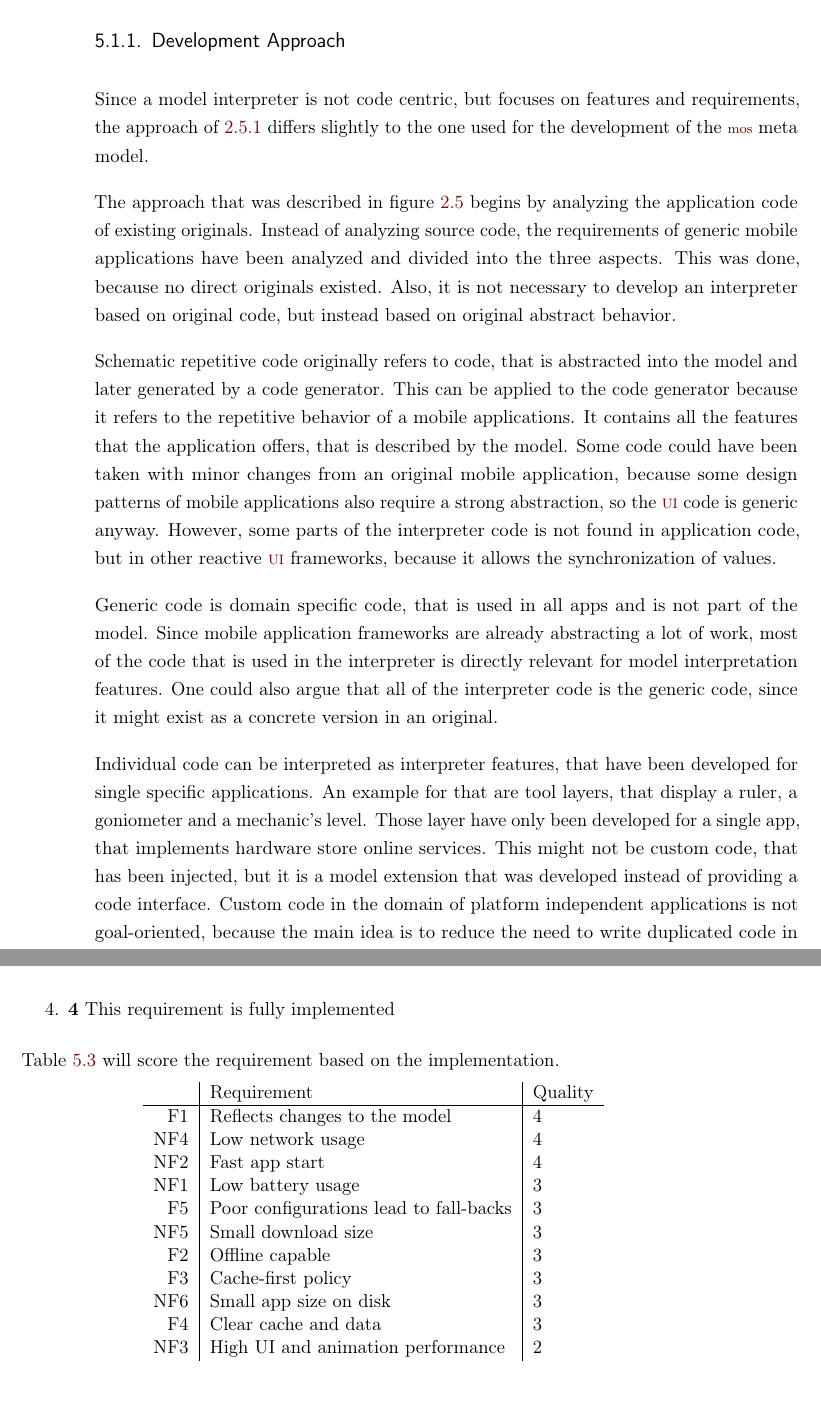
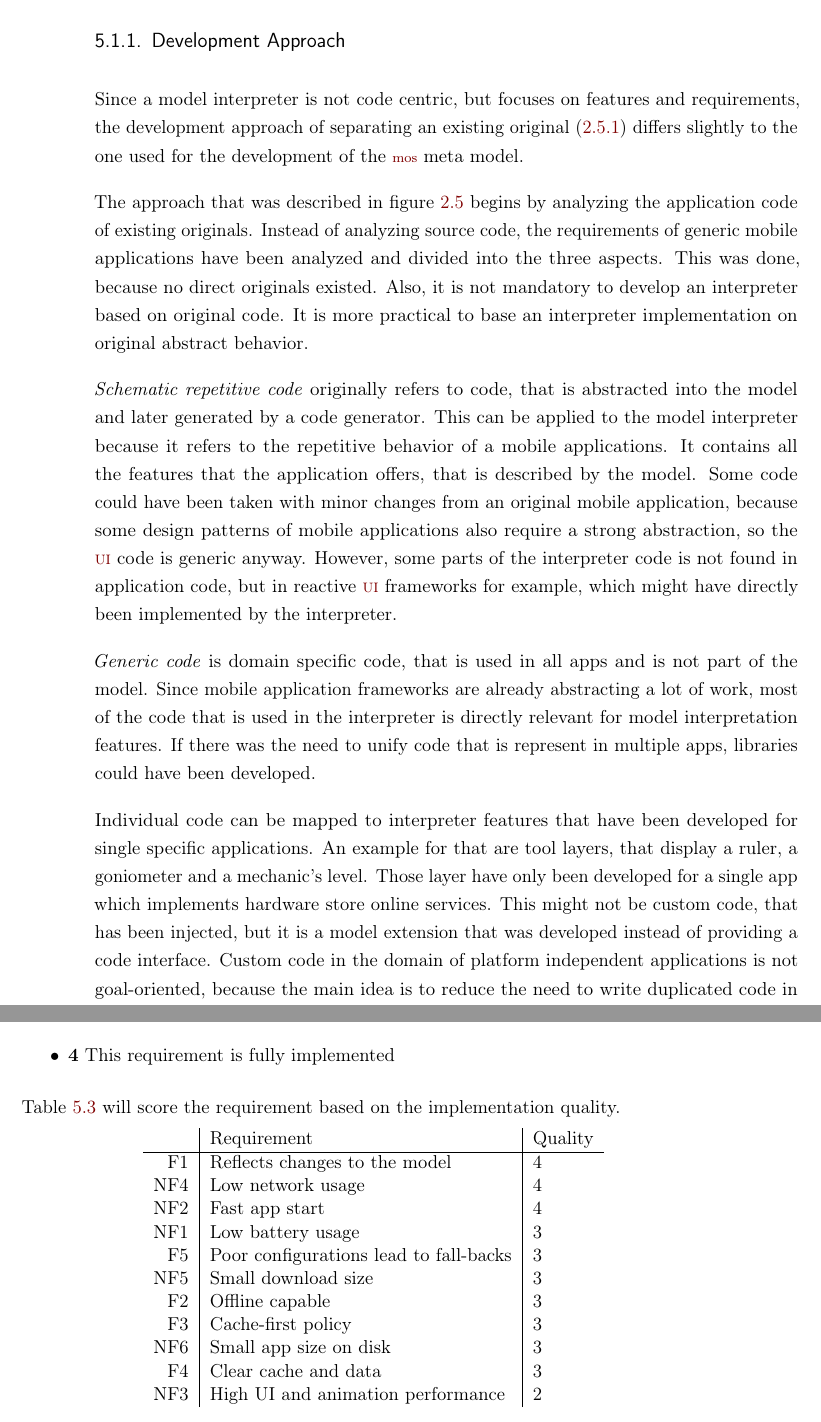
Before and after one commit to SamuelSchepp/masterthesis, a LaTeX thesis (Master Thesis/latex/Master_Thesis.tex, which reads Master Thesis/latex/content/05_Abschluss.tex): two parts of pages 75 and 80 of 92 before the commit and two parts of pages 75 and 80 of 93 after it, joined at a grey line, cut so that both start at the same text. Compiled offline with pdfLaTeX; a LaTeX package or settings file that is missing is left out; an older LaTeX class or package is replaced by its successor.

Commit message:
+ more stuff

```diff
--- a/Master Thesis/latex/content/05_Abschluss.tex
+++ b/Master Thesis/latex/content/05_Abschluss.tex
@@ -30,27 +30,28 @@ This means, that the development approach of section \ref{sec:modelingasoftwares
 
 \subsection{Development Approach}
 
-Since a model interpreter is not code centric, but focuses on features and requirements, the approach of \ref{sec:modelingasoftwaresystem} differs slightly to the one used for the development of the \ac{mos} meta model.
+Since a model interpreter is not code centric, but focuses on features and requirements, the development approach of separating an existing original (\ref{sec:modelingasoftwaresystem}) differs slightly to the one used for the development of the \ac{mos} meta model.
 
 The approach that was described in figure \ref{fig:mdsd1} begins by analyzing the application code of existing originals.
 Instead of analyzing source code, the requirements of generic mobile applications have been analyzed and divided into the three aspects.
 This was done, because no direct originals existed.
-Also, it is not necessary to develop an interpreter based on original code, but instead based on original abstract behavior.
+Also, it is not mandatory to develop an interpreter based on original code.
+It is more practical to base an interpreter implementation on original abstract behavior.
 
-Schematic repetitive code originally refers to code, that is abstracted into the model and later generated by a code generator.
-This can be applied to the code generator because it refers to the repetitive behavior of a mobile applications.
+\textit{Schematic repetitive code} originally refers to code, that is abstracted into the model and later generated by a code generator.
+This can be applied to the model interpreter because it refers to the repetitive behavior of a mobile applications.
 It contains all the features that the application offers, that is described by the model.
 Some code could have been taken with minor changes from an original mobile application, because some design patterns of mobile applications also require a strong abstraction, so the \ac{UI} code is generic anyway.
-However, some parts of the interpreter code is not found in application code, but in other reactive \ac{UI} frameworks, because it allows the synchronization of values.
+However, some parts of the interpreter code is not found in application code, but in reactive \ac{UI} frameworks for example, which might have directly been implemented by the interpreter.
 
 
-Generic code is domain specific code, that is used in all apps and is not part of the model.
+\textit{Generic code} is domain specific code, that is used in all apps and is not part of the model.
 Since mobile application frameworks are already abstracting a lot of work, most of the code that is used in the interpreter is directly relevant for model interpretation features.
-One could also argue that all of the interpreter code is the generic code, since it might exist as a concrete version in an original.
+If there was the need to unify code that is represent in multiple apps, libraries could have been developed.
 
-Individual code can be interpreted as interpreter features, that have been developed for single specific applications.
+Individual code can be mapped to interpreter features that have been developed for single specific applications.
 An example for that are tool layers, that display a ruler, a goniometer and a mechanic's level.
-Those layer have only been developed for a single app, that implements hardware store online services.
+Those layer have only been developed for a single app which implements hardware store online services.
 This might not be custom code, that has been injected, but it is a model extension that was developed instead of providing a code interface.
 Custom code in the domain of platform independent applications is not goal-oriented, because the main idea is to reduce the need to write duplicated code in different languages.
 
@@ -217,3 +219,4 @@ A scale of 1 to 4 is used:
 	\item \textbf{2} This requirement is implemented poorly
 	\item \textbf{3} This requirement is partially implemented
 	\item \textbf{4} This requirement is fully implemented
+\end{itemize}
@@ -221,5 +223,6 @@ A scale of 1 to 4 is used:
 
-Table \ref{table:implementationscorenativeapproach} will score the requirement based on the implementation.
+Table \ref{table:implementationscorenativeapproach} will score the requirement based on the implementation quality.
+
 
 \begin{table}[h]
 	\begin{center}
```
Also changed, not shown: Master Thesis/latex/content/05_Abschluss.tex (41 more changed lines).
